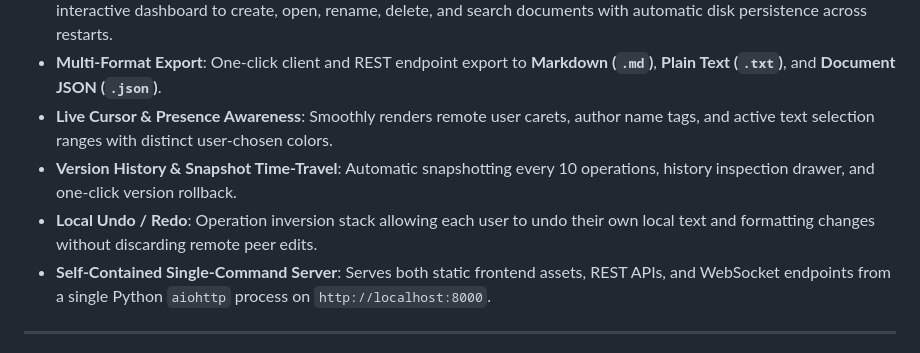
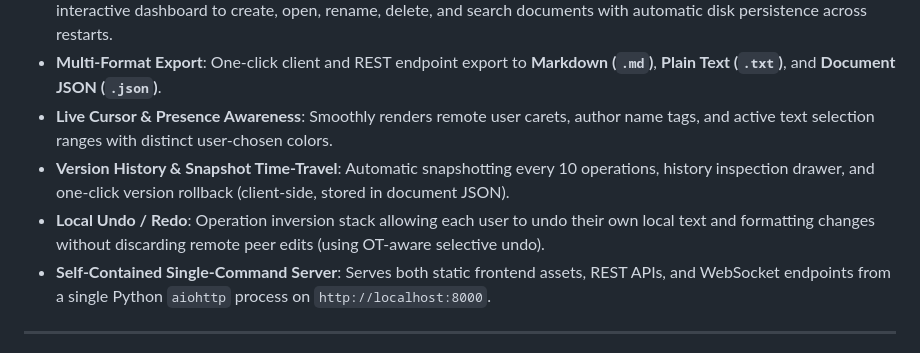
Before and after one commit to DEEPTOKLE/REAL-TIME-EDITOR, a Markdown page: README.md, the part around one of its changes. Drawn GitHub-style.

```diff
--- a/README.md
+++ b/README.md
@@ -12,8 +12,8 @@ A full-stack, real-time collaborative text editor built from scratch in Python a
 - **Document Management & Persistence**: Complete REST API (`GET`, `POST`, `PUT`, `DELETE /api/documents`) and interactive dashboard to create, open, rename, delete, and search documents with automatic disk persistence across restarts.
 - **Multi-Format Export**: One-click client and REST endpoint export to **Markdown (`.md`)**, **Plain Text (`.txt`)**, and **Document JSON (`.json`)**.
 - **Live Cursor & Presence Awareness**: Smoothly renders remote user carets, author name tags, and active text selection ranges with distinct user-chosen colors.
-- **Version History & Snapshot Time-Travel**: Automatic snapshotting every 10 operations, history inspection drawer, and one-click version rollback.
-- **Local Undo / Redo**: Operation inversion stack allowing each user to undo their own local text and formatting changes without discarding remote peer edits.
+- **Version History & Snapshot Time-Travel**: Automatic snapshotting every 10 operations, history inspection drawer, and one-click version rollback (client-side, stored in document JSON).
+- **Local Undo / Redo**: Operation inversion stack allowing each user to undo their own local text and formatting changes without discarding remote peer edits (using OT-aware selective undo).
 - **Self-Contained Single-Command Server**: Serves both static frontend assets, REST APIs, and WebSocket endpoints from a single Python `aiohttp` process on `http://localhost:8000`.
 
 ---
```
Also changed, not shown: other parts of README.md (+0 -3 lines).
